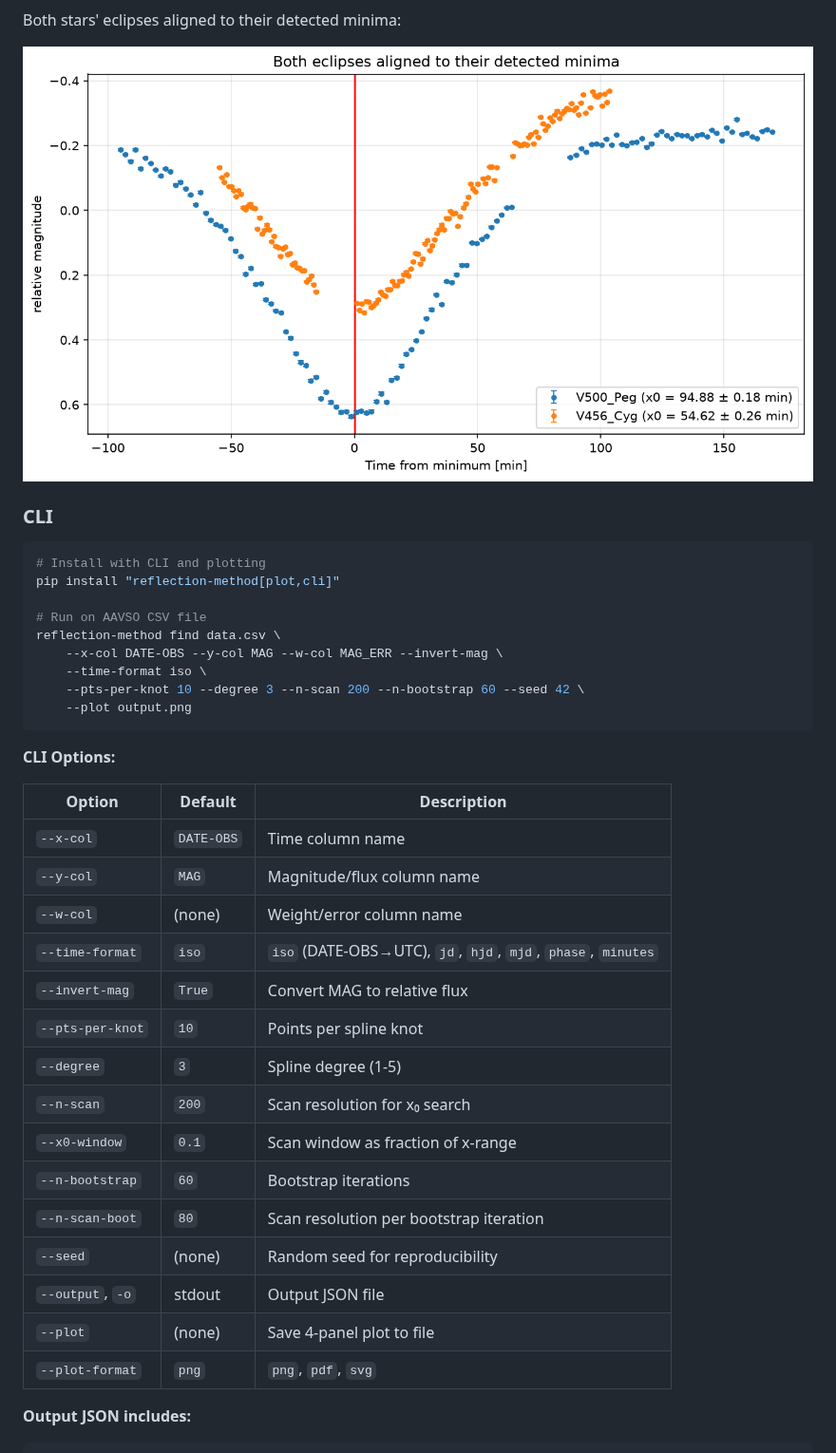
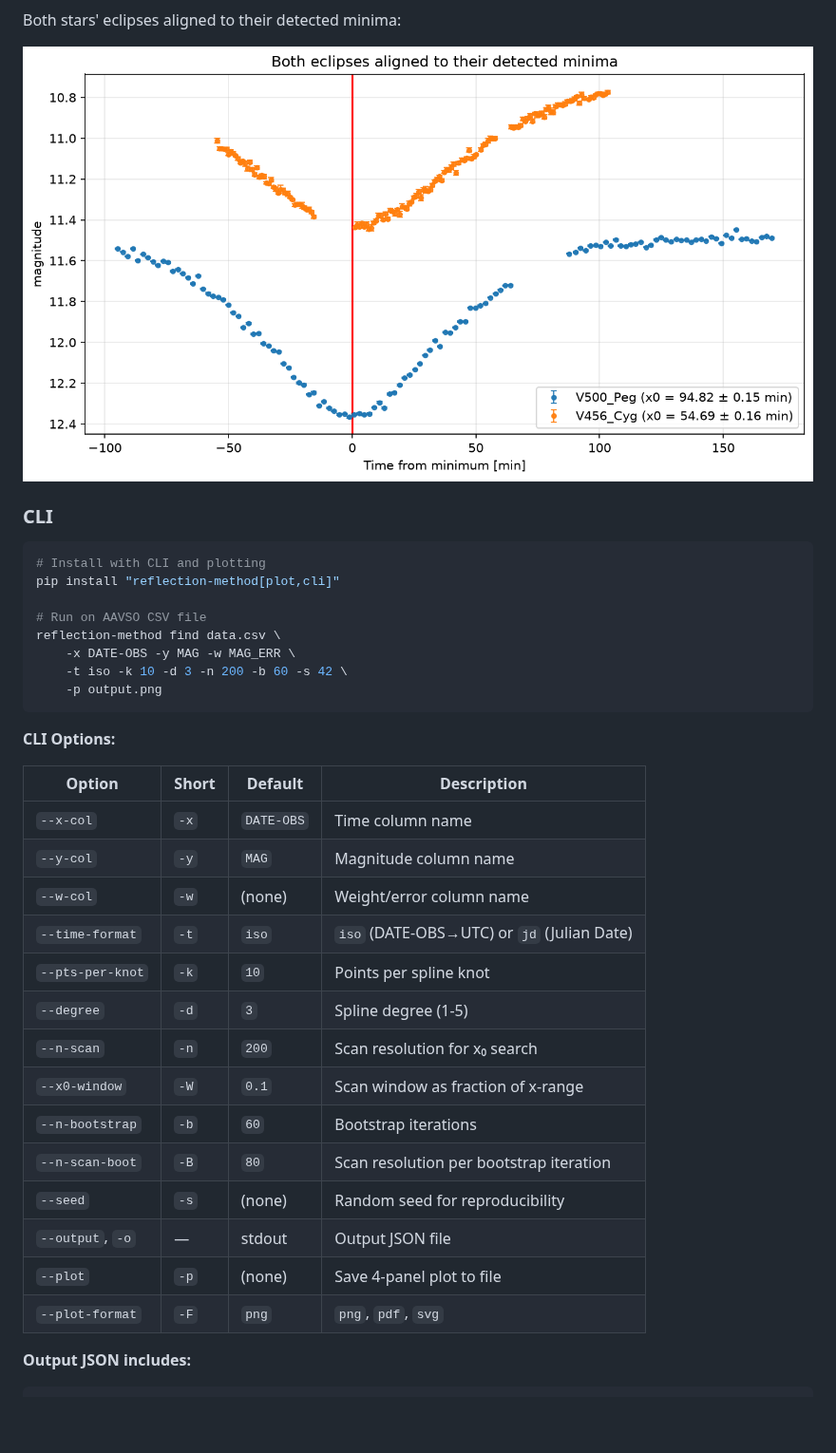
Before and after one commit to jochym/reflection-method, a Markdown page: README.md, the part around one of its changes. Shown at 95% size. Rendered like a GitHub page; pictures changed too: examples/plots/comparison.png; blank space fills up the shorter version.

````diff
--- a/README.md
+++ b/README.md
@@ -141,31 +143,29 @@ pip install "reflection-method[plot,cli]"
 
 # Run on AAVSO CSV file
 reflection-method find data.csv \
-    --x-col DATE-OBS --y-col MAG --w-col MAG_ERR --invert-mag \
-    --time-format iso \
-    --pts-per-knot 10 --degree 3 --n-scan 200 --n-bootstrap 60 --seed 42 \
-    --plot output.png
+    -x DATE-OBS -y MAG -w MAG_ERR \
+    -t iso -k 10 -d 3 -n 200 -b 60 -s 42 \
+    -p output.png
 ```
 
 **CLI Options:**
 
-| Option | Default | Description |
-|--------|---------|-------------|
-| `--x-col` | `DATE-OBS` | Time column name |
-| `--y-col` | `MAG` | Magnitude/flux column name |
-| `--w-col` | (none) | Weight/error column name |
-| `--time-format` | `iso` | `iso` (DATE-OBS→UTC), `jd`, `hjd`, `mjd`, `phase`, `minutes` |
-| `--invert-mag` | `True` | Convert MAG to relative flux |
-| `--pts-per-knot` | `10` | Points per spline knot |
-| `--degree` | `3` | Spline degree (1-5) |
-| `--n-scan` | `200` | Scan resolution for x₀ search |
-| `--x0-window` | `0.1` | Scan window as fraction of x-range |
-| `--n-bootstrap` | `60` | Bootstrap iterations |
-| `--n-scan-boot` | `80` | Scan resolution per bootstrap iteration |
-| `--seed` | (none) | Random seed for reproducibility |
-| `--output`, `-o` | stdout | Output JSON file |
-| `--plot` | (none) | Save 4-panel plot to file |
-| `--plot-format` | `png` | `png`, `pdf`, `svg` |
+| Option | Short | Default | Description |
+|--------|-------|---------|-------------|
+| `--x-col` | `-x` | `DATE-OBS` | Time column name |
+| `--y-col` | `-y` | `MAG` | Magnitude column name |
+| `--w-col` | `-w` | (none) | Weight/error column name |
+| `--time-format` | `-t` | `iso` | `iso` (DATE-OBS→UTC) or `jd` (Julian Date) |
+| `--pts-per-knot` | `-k` | `10` | Points per spline knot |
+| `--degree` | `-d` | `3` | Spline degree (1-5) |
+| `--n-scan` | `-n` | `200` | Scan resolution for x₀ search |
+| `--x0-window` | `-W` | `0.1` | Scan window as fraction of x-range |
+| `--n-bootstrap` | `-b` | `60` | Bootstrap iterations |
+| `--n-scan-boot` | `-B` | `80` | Scan resolution per bootstrap iteration |
+| `--seed` | `-s` | (none) | Random seed for reproducibility |
+| `--output`, `-o` | — | stdout | Output JSON file |
+| `--plot` | `-p` | (none) | Save 4-panel plot to file |
+| `--plot-format` | `-F` | `png` | `png`, `pdf`, `svg` |
 
 **Output JSON includes:**
 
````
Also changed, not shown: other parts of README.md (+13 -6 lines), docs/API.md (+44 -34 lines), examples/plots/V456_result.png, examples/plots/V500_result.png, 3 other files.
